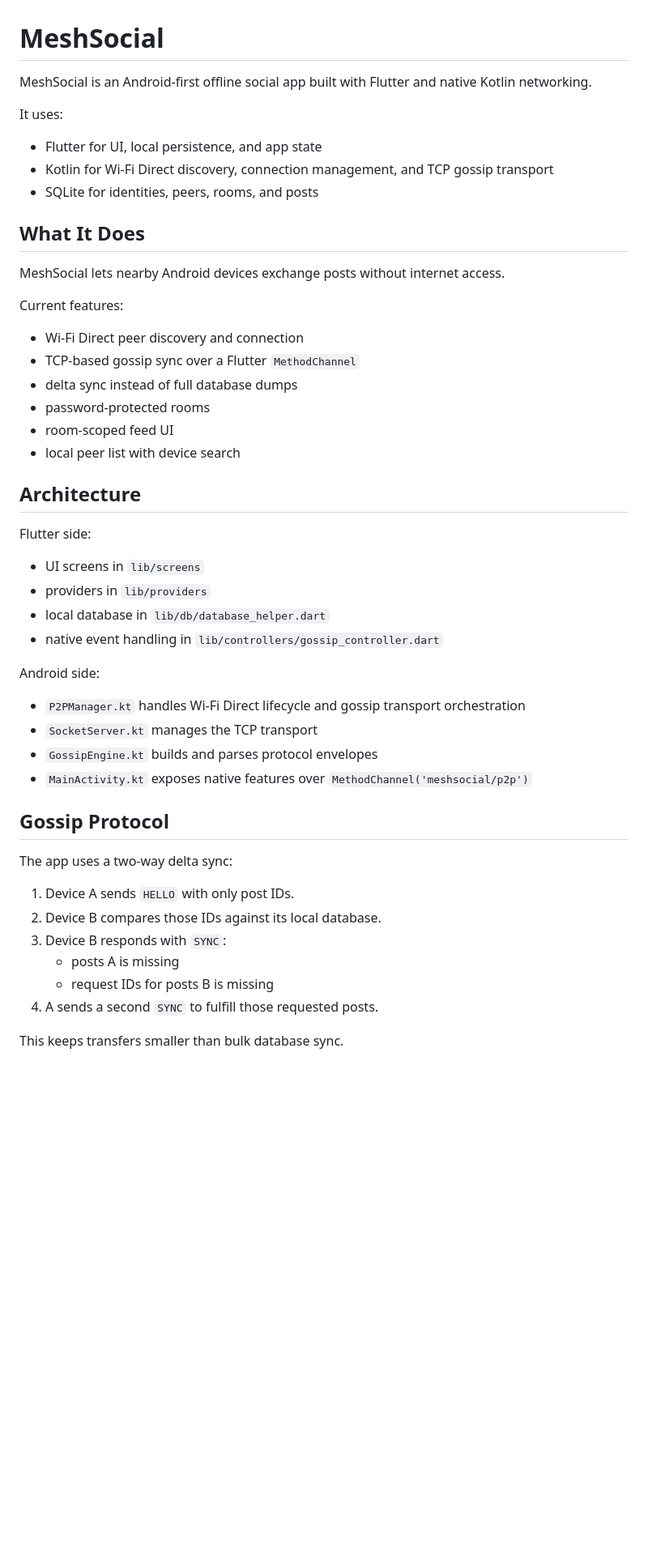
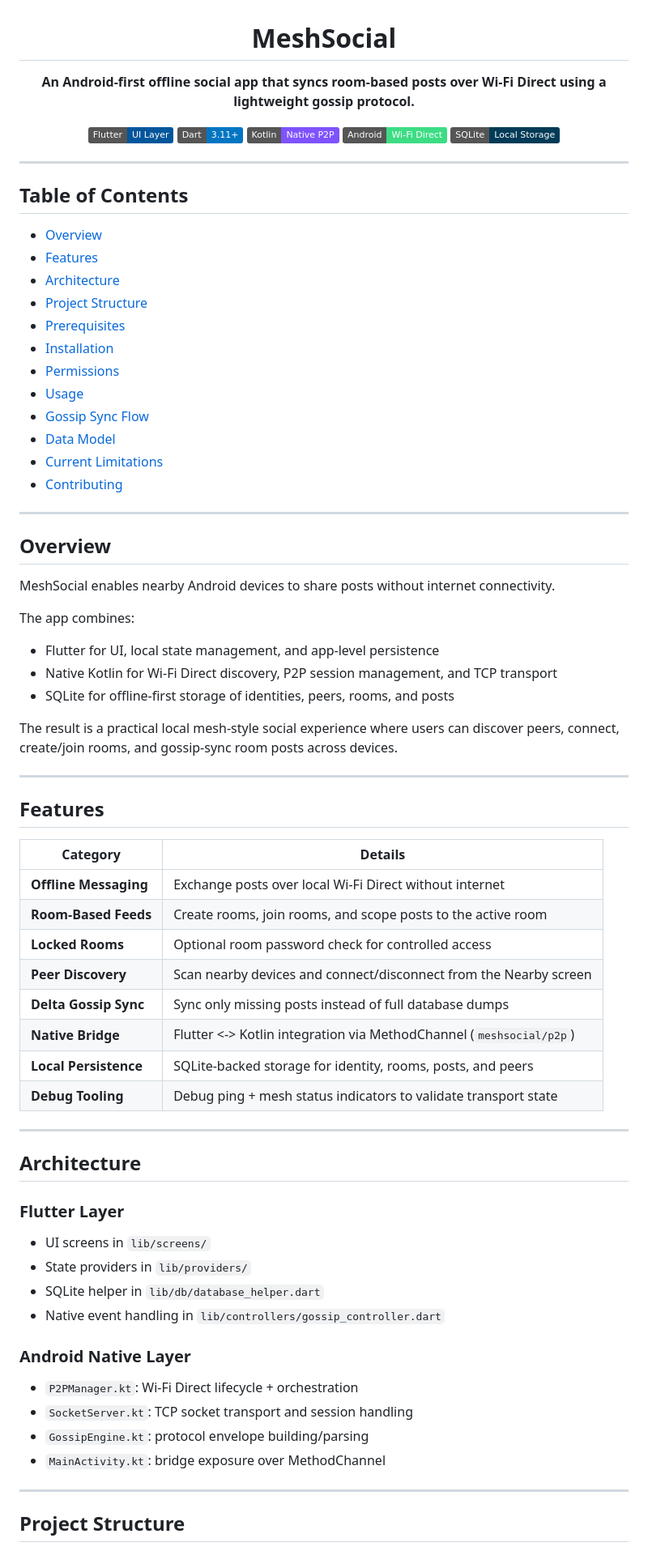
Before and after one commit to MayankBSahu/Bajrang-Dal, a Markdown page: README.md, the part around one of its changes. Shown at 81% size. Rendered like a GitHub page; badges without logos; blank space fills up the shorter version.

Commit message:
docs: rewrite README with professional structure

```diff
--- a/README.md
+++ b/README.md
@@ -1,48 +3,79 @@
 # MeshSocial
 
-MeshSocial is an Android-first offline social app built with Flutter and native Kotlin networking.
+**An Android-first offline social app that syncs room-based posts over Wi-Fi Direct using a lightweight gossip protocol.**
 
-It uses:
-- Flutter for UI, local persistence, and app state
-- Kotlin for Wi-Fi Direct discovery, connection management, and TCP gossip transport
-- SQLite for identities, peers, rooms, and posts
+[![Flutter](https://img.shields.io/badge/Flutter-UI%20Layer-02569B?logo=flutter&logoColor=white)](https://flutter.dev/)
+[![Dart](https://img.shields.io/badge/Dart-3.11%2B-0175C2?logo=dart&logoColor=white)](https://dart.dev/)
+[![Kotlin](https://img.shields.io/badge/Kotlin-Native%20P2P-7F52FF?logo=kotlin&logoColor=white)](https://kotlinlang.org/)
+[![Android](https://img.shields.io/badge/Android-Wi--Fi%20Direct-3DDC84?logo=android&logoColor=white)](https://developer.android.com/)
+[![SQLite](https://img.shields.io/badge/SQLite-Local%20Storage-003B57?logo=sqlite&logoColor=white)](https://www.sqlite.org/index.html)
 
-## What It Does
+</div>
 
-MeshSocial lets nearby Android devices exchange posts without internet access.
+---
 
-Current features:
-- Wi-Fi Direct peer discovery and connection
-- TCP-based gossip sync over a Flutter `MethodChannel`
-- delta sync instead of full database dumps
-- password-protected rooms
-- room-scoped feed UI
-- local peer list with device search
+## Table of Contents
+
+- [Overview](#overview)
+- [Features](#features)
+- [Architecture](#architecture)
+- [Project Structure](#project-structure)
+- [Prerequisites](#prerequisites)
+- [Installation](#installation)
+- [Permissions](#permissions)
+- [Usage](#usage)
+- [Gossip Sync Flow](#gossip-sync-flow)
+- [Data Model](#data-model)
+- [Current Limitations](#current-limitations)
+- [Contributing](#contributing)
+
+---
+
+## Overview
+
+MeshSocial enables nearby Android devices to share posts without internet connectivity.
+
+The app combines:
+- Flutter for UI, local state management, and app-level persistence
+- Native Kotlin for Wi-Fi Direct discovery, P2P session management, and TCP transport
+- SQLite for offline-first storage of identities, peers, rooms, and posts
+
+The result is a practical local mesh-style social experience where users can discover peers, connect, create/join rooms, and gossip-sync room posts across devices.
+
+---
+
+## Features
+
+| Category | Details |
+|---|---|
+| **Offline Messaging** | Exchange posts over local Wi-Fi Direct without internet |
+| **Room-Based Feeds** | Create rooms, join rooms, and scope posts to the active room |
+| **Locked Rooms** | Optional room password check for controlled access |
+| **Peer Discovery** | Scan nearby devices and connect/disconnect from the Nearby screen |
+| **Delta Gossip Sync** | Sync only missing posts instead of full database dumps |
+| **Native Bridge** | Flutter <-> Kotlin integration via MethodChannel (`meshsocial/p2p`) |
+| **Local Persistence** | SQLite-backed storage for identity, rooms, posts, and peers |
+| **Debug Tooling** | Debug ping + mesh status indicators to validate transport state |
+
+---
 
 ## Architecture
 
-Flutter side:
-- UI screens in `lib/screens`
-- providers in `lib/providers`
-- local database in `lib/db/database_helper.dart`
-- native event handling in `lib/controllers/gossip_controller.dart`
+### Flutter Layer
 
-Android side:
-- `P2PManager.kt` handles Wi-Fi Direct lifecycle and gossip transport orchestration
-- `SocketServer.kt` manages the TCP transport
-- `GossipEngine.kt` builds and parses protocol envelopes
-- `MainActivity.kt` exposes native features over `MethodChannel('meshsocial/p2p')`
+- UI screens in `lib/screens/`
+- State providers in `lib/providers/`
+- SQLite helper in `lib/db/database_helper.dart`
+- Native event handling in `lib/controllers/gossip_controller.dart`
 
-## Gossip Protocol
+### Android Native Layer
 
-The app uses a two-way delta sync:
+- `P2PManager.kt`: Wi-Fi Direct lifecycle + orchestration
+- `SocketServer.kt`: TCP socket transport and session handling
+- `GossipEngine.kt`: protocol envelope building/parsing
+- `MainActivity.kt`: bridge exposure over MethodChannel
 
-1. Device A sends `HELLO` with only post IDs.
-2. Device B compares those IDs against its local database.
-3. Device B responds with `SYNC`:
-   - posts A is missing
-   - request IDs for posts B is missing
-4. A sends a second `SYNC` to fulfill those requested posts.
+---
 
-This keeps transfers smaller than bulk database sync.
+## Project Structure
 
```
Also changed, not shown: other parts of README.md (+140 -67 lines).
